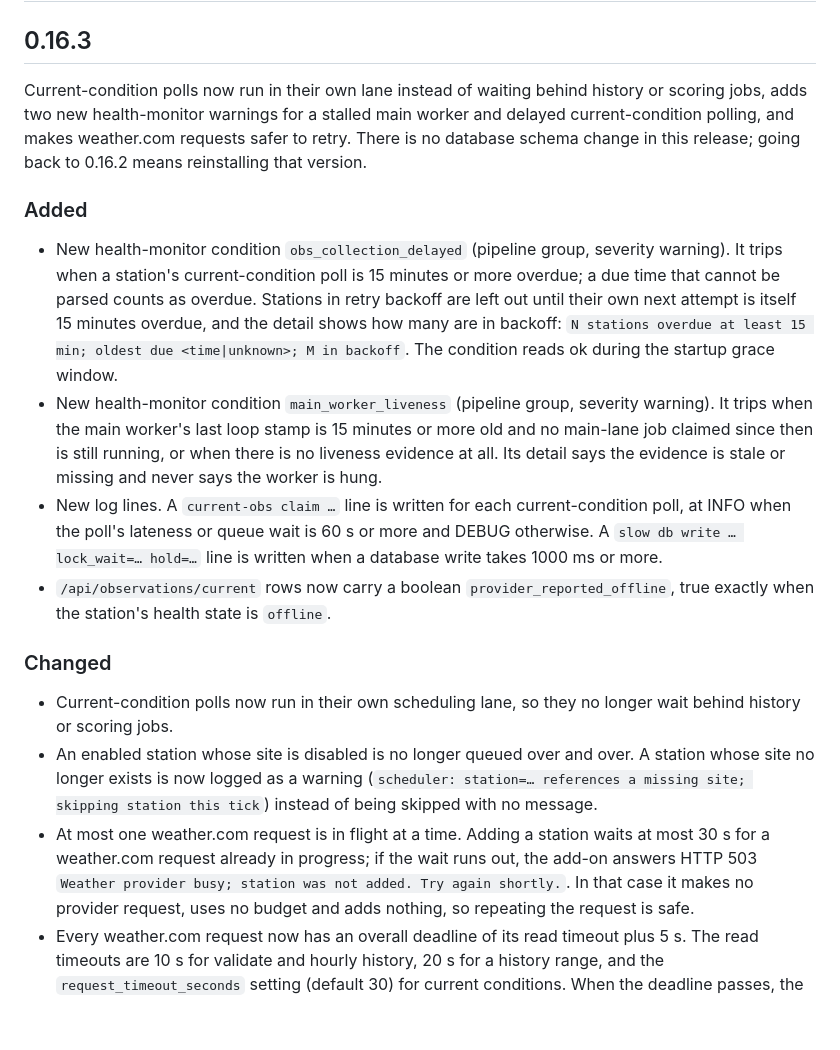
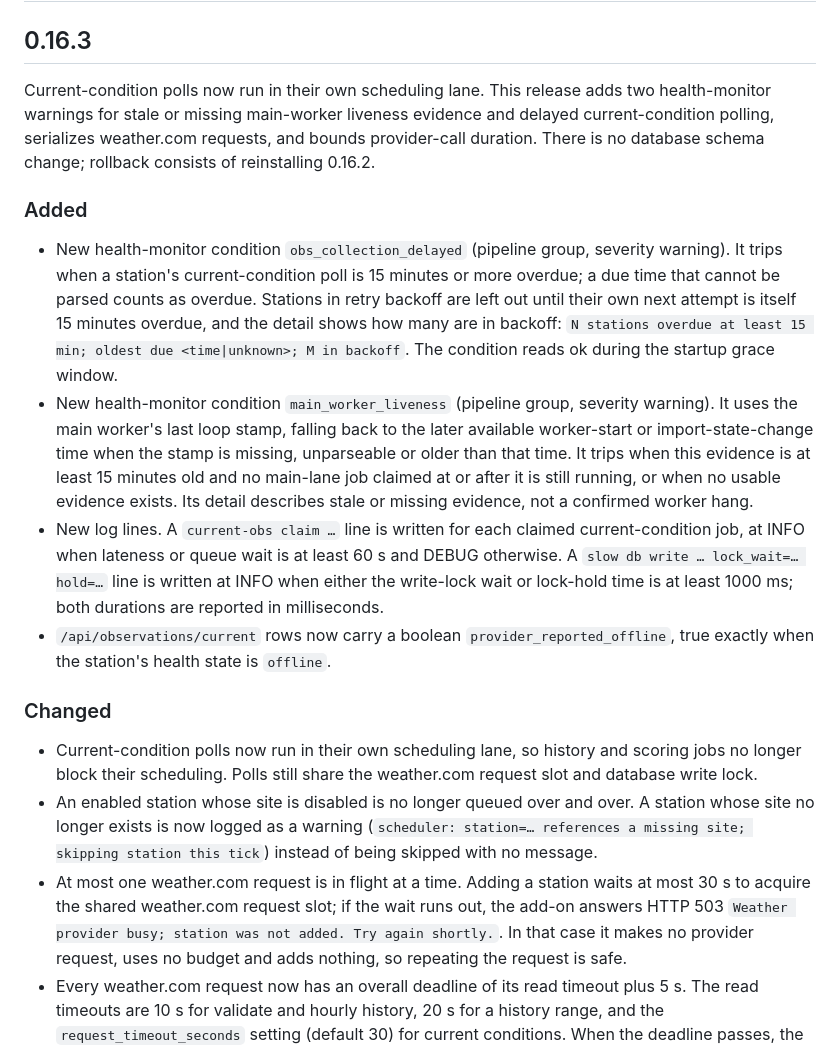
Before and after one commit to cristianstoica/home-assistant-apps, a Markdown page: wxverify/CHANGELOG.md, the part around the change. Rendered like a GitHub page; blank space fills up the shorter version.

Commit message:
docs(wxverify): tighten the 0.16.3 changelog wording

```diff
--- a/wxverify/CHANGELOG.md
+++ b/wxverify/CHANGELOG.md
@@ -2,11 +2,11 @@
 
 ## 0.16.3
 
-Current-condition polls now run in their own lane instead of waiting
-behind history or scoring jobs, adds two new health-monitor warnings for
-a stalled main worker and delayed current-condition polling, and makes
-weather.com requests safer to retry. There is no database schema change
-in this release; going back to 0.16.2 means reinstalling that version.
+Current-condition polls now run in their own scheduling lane. This
+release adds two health-monitor warnings for stale or missing main-worker
+liveness evidence and delayed current-condition polling, serializes
+weather.com requests, and bounds provider-call duration. There is no
+database schema change; rollback consists of reinstalling 0.16.2.
 
 ### Added
 
@@ -19,29 +19,35 @@ in this release; going back to 0.16.2 means reinstalling that version.
   <time|unknown>; M in backoff`. The condition reads ok during the
   startup grace window.
 - New health-monitor condition `main_worker_liveness` (pipeline group,
-  severity warning). It trips when the main worker's last loop stamp is
-  15 minutes or more old and no main-lane job claimed since then is still
-  running, or when there is no liveness evidence at all. Its detail says
-  the evidence is stale or missing and never says the worker is hung.
+  severity warning). It uses the main worker's last loop stamp, falling
+  back to the later available worker-start or import-state-change time
+  when the stamp is missing, unparseable or older than that time. It
+  trips when this evidence is at least 15 minutes old and no main-lane
+  job claimed at or after it is still running, or when no usable evidence
+  exists. Its detail describes stale or missing evidence, not a confirmed
+  worker hang.
 - New log lines. A `current-obs claim …` line is written for each
-  current-condition poll, at INFO when the poll's lateness or queue wait
-  is 60 s or more and DEBUG otherwise. A `slow db write … lock_wait=…
-  hold=…` line is written when a database write takes 1000 ms or more.
+  claimed current-condition job, at INFO when lateness or queue wait
+  is at least 60 s and DEBUG otherwise. A `slow db write … lock_wait=…
+  hold=…` line is written at INFO when either the write-lock wait or
+  lock-hold time is at least 1000 ms; both durations are reported in
+  milliseconds.
 - `/api/observations/current` rows now carry a boolean
   `provider_reported_offline`, true exactly when the station's health
   state is `offline`.
 
 ### Changed
 
-- Current-condition polls now run in their own scheduling lane, so they
-  no longer wait behind history or scoring jobs.
+- Current-condition polls now run in their own scheduling lane, so
+  history and scoring jobs no longer block their scheduling. Polls still
+  share the weather.com request slot and database write lock.
 - An enabled station whose site is disabled is no longer queued over and
   over. A station whose site no longer exists is now logged as a warning
   (`scheduler: station=… references a missing site; skipping station
   this tick`) instead of being skipped with no message.
 - At most one weather.com request is in flight at a time. Adding a
-  station waits at most 30 s for a weather.com request already in
-  progress; if the wait runs out, the add-on answers HTTP 503 `Weather
+  station waits at most 30 s to acquire the shared weather.com request
+  slot; if the wait runs out, the add-on answers HTTP 503 `Weather
   provider busy; station was not added. Try again shortly.`. In that
   case it makes no provider request, uses no budget and adds nothing, so
   repeating the request is safe.
```
